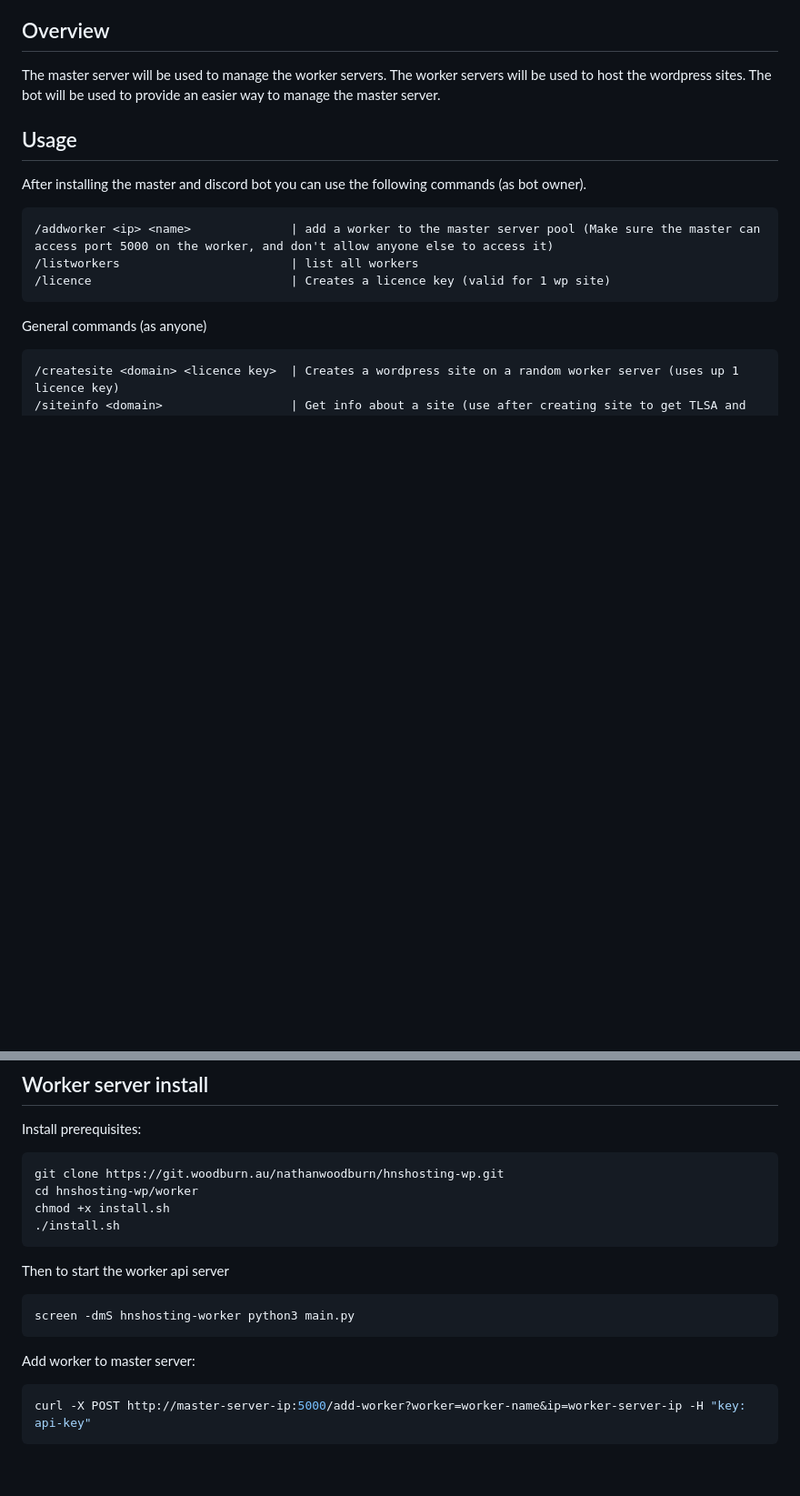
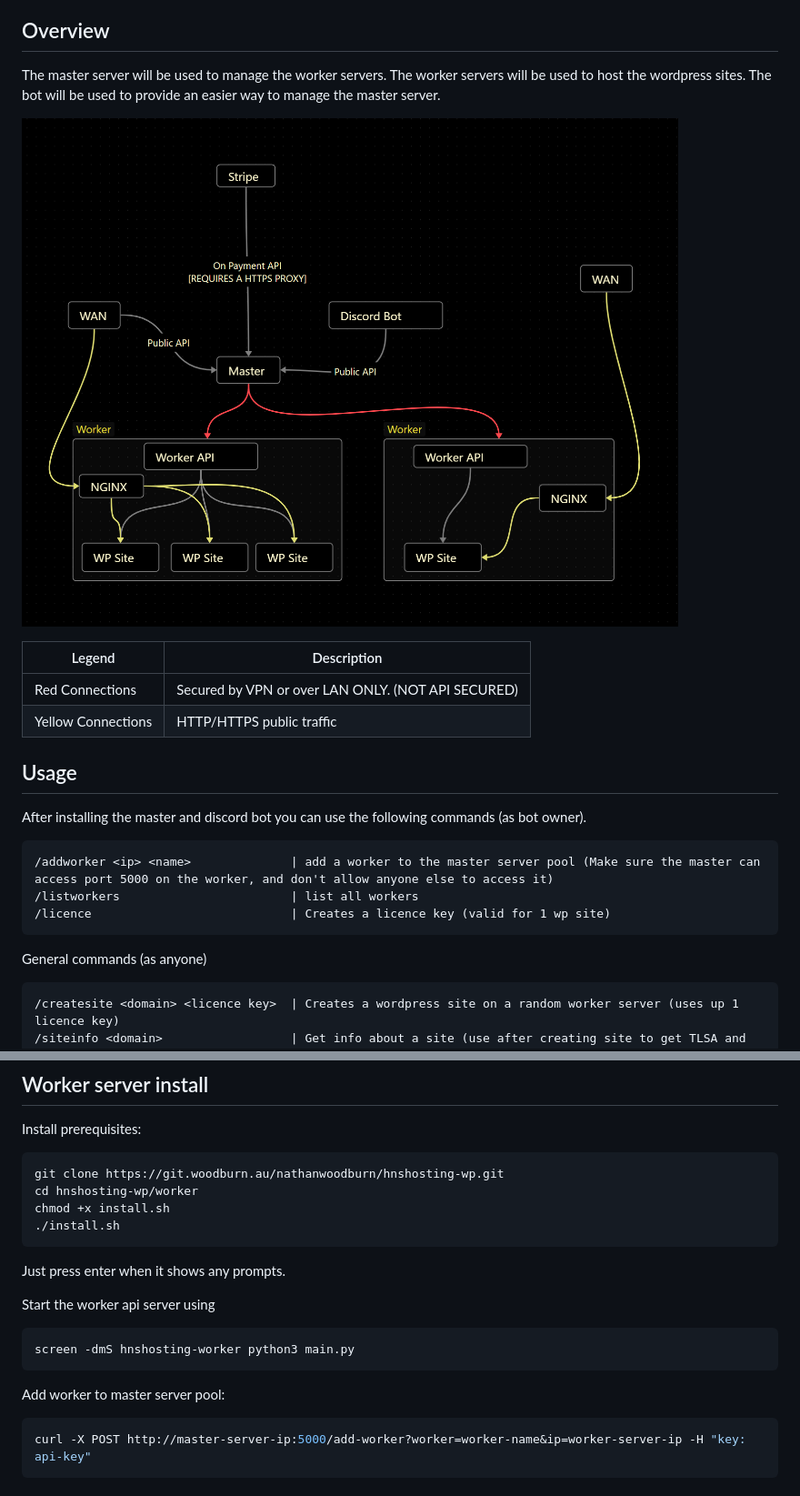
Before and after one commit to Nathanwoodburn/hnshosting-wp, a Markdown page: README.md, 2 parts joined by grey strips. Shown: that part at 91% size. Drawn GitHub-style; pictures changed too: assets/overview.png (added); blank space fills up the shorter version.

Commit message:
docs: Added more info to readme

````diff
--- a/README.md
+++ b/README.md
@@ -10,6 +10,14 @@ This is done to make it easier to manage multiple wordpress sites on multiple se
 The master server will be used to manage the worker servers.
 The worker servers will be used to host the wordpress sites.
 The bot will be used to provide an easier way to manage the master server.
+
+![Overview of system](assets/overview.png)
+
+| Legend | Description |
+| --- | --- |
+| Red Connections | Secured by VPN or over LAN ONLY. (NOT API SECURED) |
+| Yellow Connections | HTTP/HTTPS public traffic |
+
 
 ## Usage
 
@@ -74,12 +82,14 @@ cd hnshosting-wp/worker
 chmod +x install.sh
 ./install.sh
 ```
-Then to start the worker api server
+Just press enter when it shows any prompts.
+
+Start the worker api server using
 ```sh
 screen -dmS hnshosting-worker python3 main.py
 ```
 
-Add worker to master server:
+Add worker to master server pool:
 
 ```sh
 curl -X POST http://master-server-ip:5000/add-worker?worker=worker-name&ip=worker-server-ip -H "key: api-key"
````
